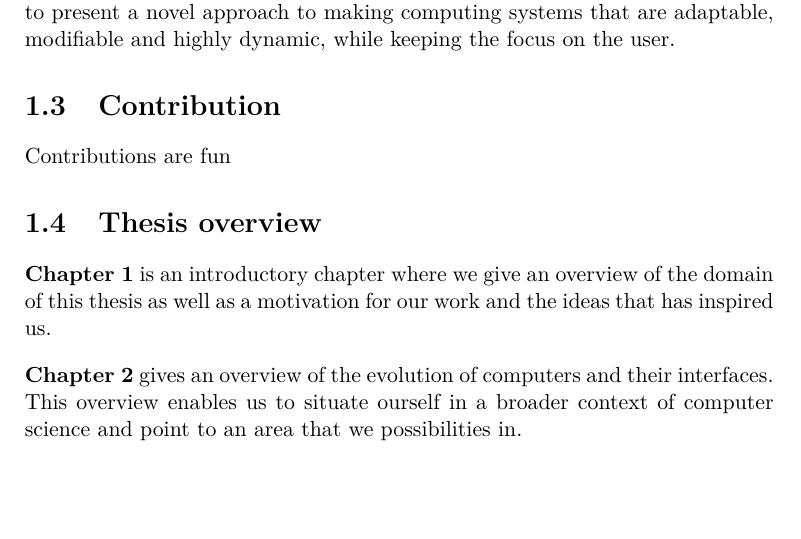
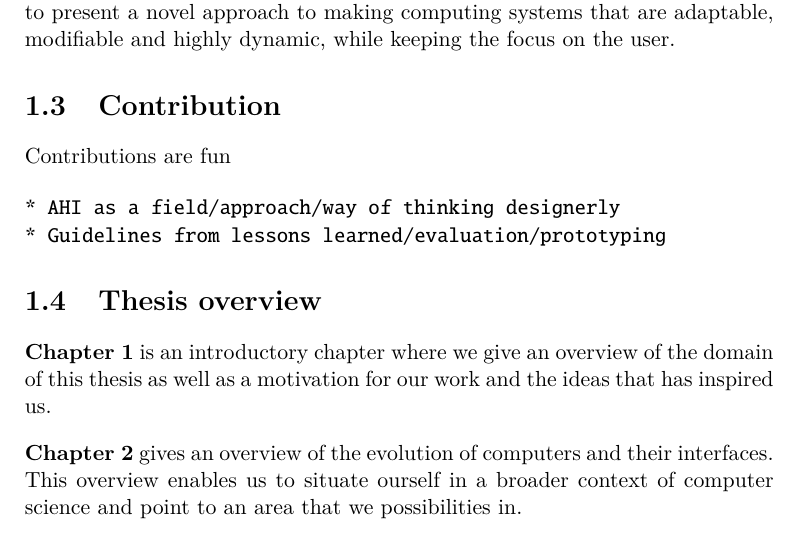
Before and after one commit to stefanbugge/thesis, a LaTeX thesis (thesis.tex, which reads introduction/contribution.tex): part of page 13 of 85, cut so that both start at the same text, the shorter picture padded with empty space. Compiled offline with pdfLaTeX.

Commit message:
contributions

```diff
--- a/introduction/contribution.tex
+++ b/introduction/contribution.tex
@@ -1 +1,7 @@
+%!TEX root = ../thesis.tex
 Contributions are fun
+
+\begin{verbatim}
+* AHI as a field/approach/way of thinking designerly
+* Guidelines from lessons learned/evaluation/prototyping
+\end{verbatim}
```
